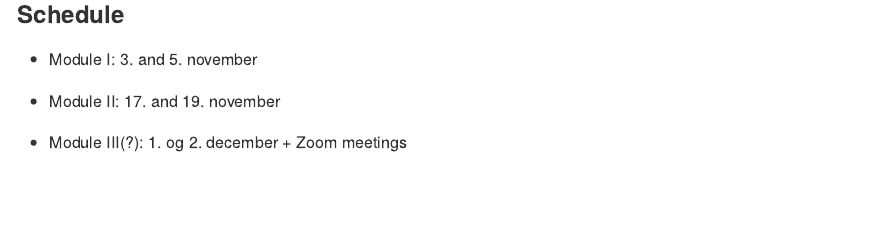
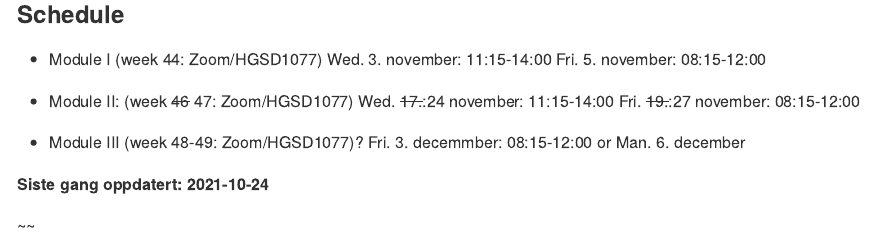
Before and after one commit to joernih/MSB104TimeSeries, an R Markdown document (index.Rmd): the page in a window 1100 px wide, from 200 px down. Rendered offline with R 4.5, knitr and Pandoc, with nearby package versions.

Commit message:
smallbreak

```diff
--- a/index.Rmd
+++ b/index.Rmd
@@ -28,8 +28,16 @@ usethis::use_github_links()
 
 ### Schedule
 
-- Module I: 3. and 5. november
+- Module I (week 44: Zoom/HGSD1077)
+	Wed. 3. november: 11:15-14:00
+	Fri. 5. november: 08:15-12:00
+- Module II: (week ~~46~~ 47: Zoom/HGSD1077)
+  	Wed. ~~17.~~:24 november: 11:15-14:00
+	Fri. ~~19.~~:27 november: 08:15-12:00
 
-- Module II: 17. and 19. november
+- Module III (week 48-49: Zoom/HGSD1077)?
+	Fri. 3. decemmber: 08:15-12:00 or Man. 6. december
 
-- Module III(?): 1. og 2. december + Zoom meetings
+**Siste gang oppdatert: `r Sys.Date()`**
+
+~~
```
Also changed, not shown: R/covid19.R (+10 -0 lines), vignettes/application2_covid19_analysis.Rmd (+0 -4 lines), index.html, index.md, 2 other files.
